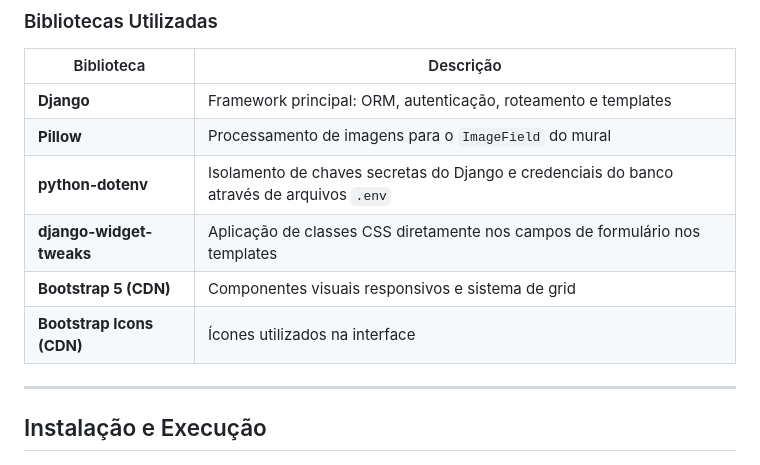
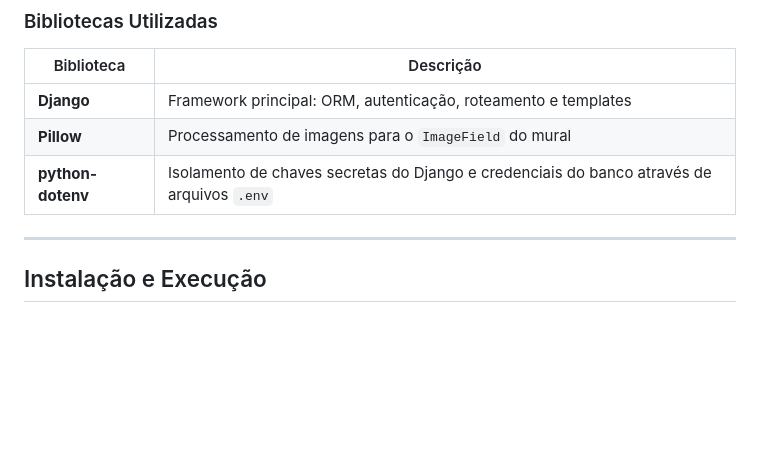
Before and after one commit to DanielMoreiraFr/Ruralinfo, a Markdown page: README.md, the part around one of its changes. Drawn GitHub-style; blank space fills up the shorter version.

Commit message:
Update README to remove Bootstrap dependencies
Removed Bootstrap 5 and related dependencies from the README.

```diff
--- a/README.md
+++ b/README.md
@@ -41,9 +41,6 @@ O Ruralinfo é uma aplicação web desenvolvida para centralizar o fluxo de info
 | **Django** | Framework principal: ORM, autenticação, roteamento e templates |
 | **Pillow** | Processamento de imagens para o `ImageField` do mural |
 | **python-dotenv** | Isolamento de chaves secretas do Django e credenciais do banco através de arquivos `.env` |
-| **django-widget-tweaks** | Aplicação de classes CSS diretamente nos campos de formulário nos templates |
-| **Bootstrap 5 (CDN)** | Componentes visuais responsivos e sistema de grid |
-| **Bootstrap Icons (CDN)** | Ícones utilizados na interface |
 
 ---
 
```
Also changed, not shown: other parts of README.md (+1 -1 lines).
